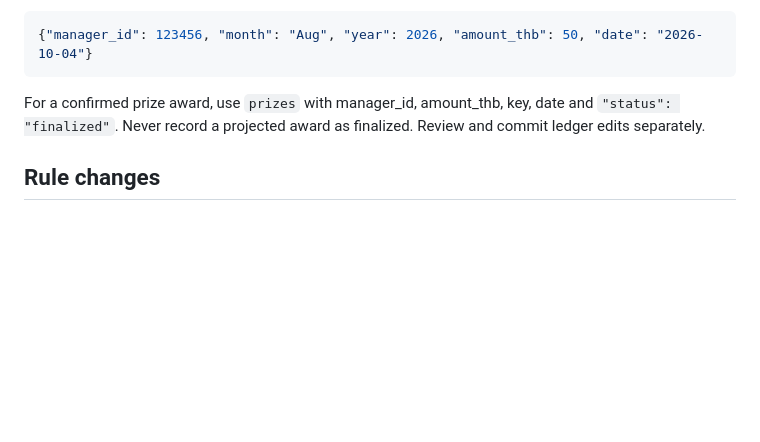
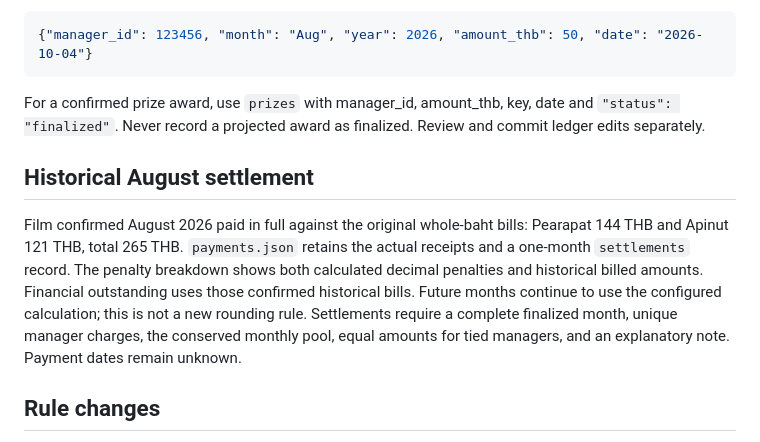
Before and after one commit to filmsurr/banzai-fpl-dashboard, a Markdown page: README.md, the part around the change. GitHub-like rendering; blank space fills up the shorter version.

Commit message:
Document confirmed BANZAI August settlement

```diff
--- a/README.md
+++ b/README.md
@@ -41,6 +41,10 @@ No historic payment receipt records were supplied. Previous fields called collec
 
 For a confirmed prize award, use `prizes` with manager_id, amount_thb, key, date and `"status": "finalized"`. Never record a projected award as finalized. Review and commit ledger edits separately.
 
+## Historical August settlement
+
+Film confirmed August 2026 paid in full against the original whole-baht bills: Pearapat 144 THB and Apinut 121 THB, total 265 THB. `payments.json` retains the actual receipts and a one-month `settlements` record. The penalty breakdown shows both calculated decimal penalties and historical billed amounts. Financial outstanding uses those confirmed historical bills. Future months continue to use the configured calculation; this is not a new rounding rule. Settlements require a complete finalized month, unique manager charges, the conserved monthly pool, equal amounts for tied managers, and an explanatory note. Payment dates remain unknown.
+
 ## Rule changes
 
 Review this league's rules_config.json only. Current instruction changes penalty cutoff ties to shared occupied-slot amounts and prize pass-down to continue through all eligible managers. The underlying gap-weighted penalty formula and each league's prize amounts remain intact. Unconfigured prize ties stay pending; SMT equal-value conflicts remain manual review.
```
